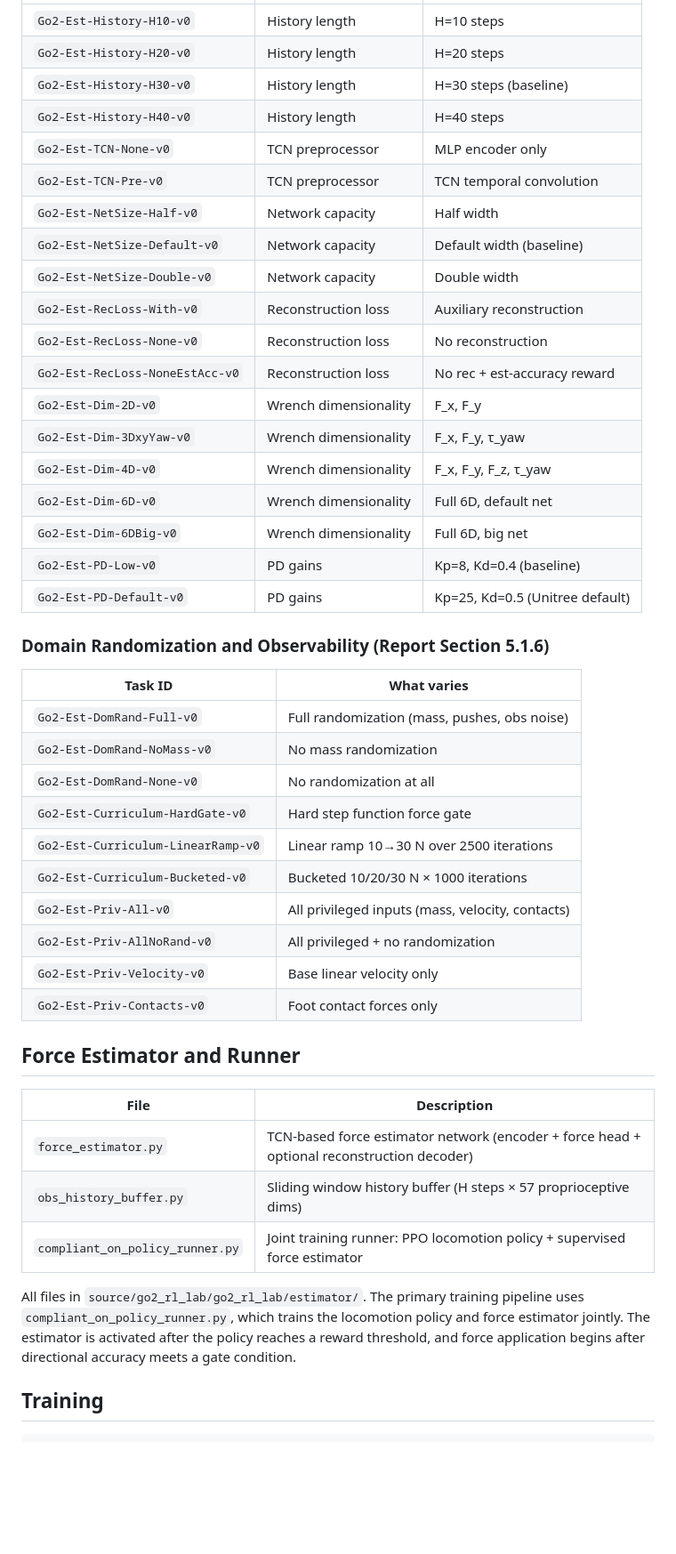
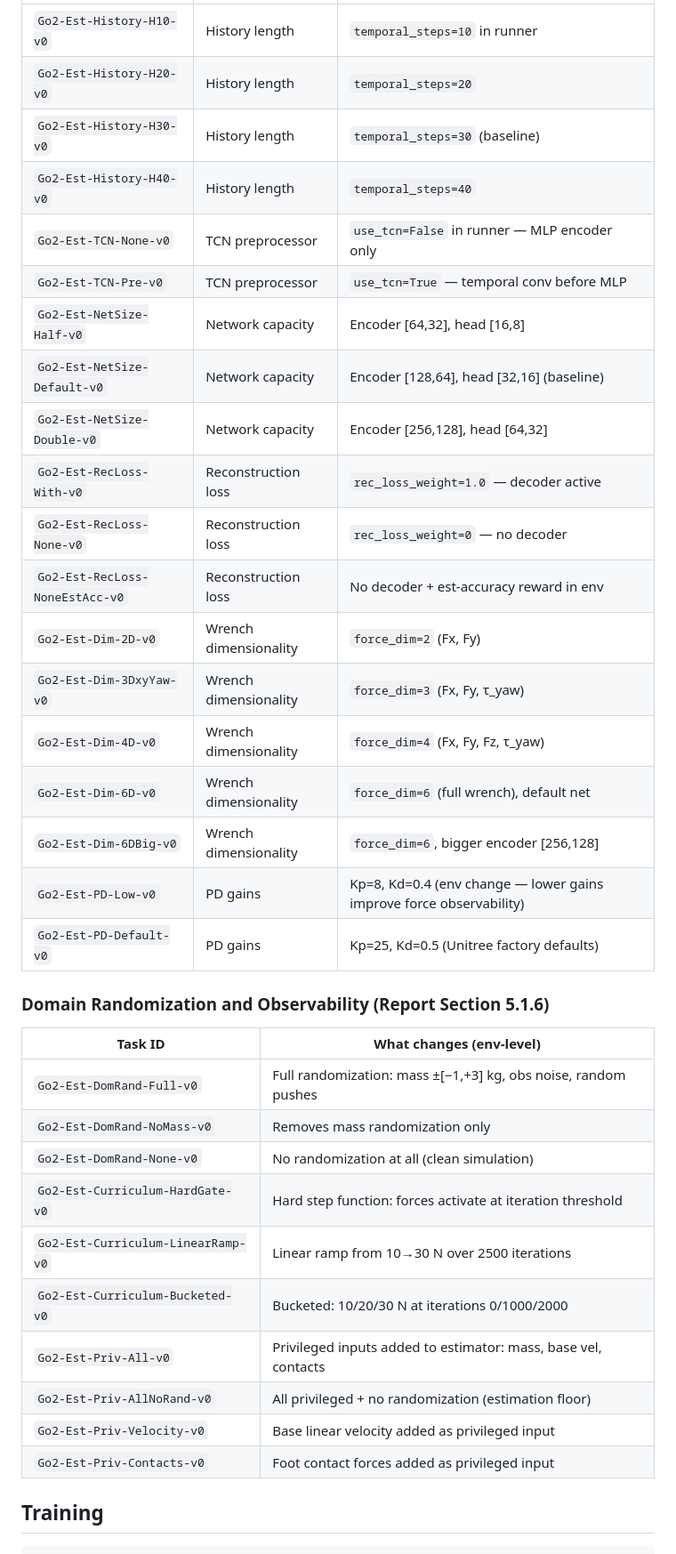
Before and after one commit to katari16/go2_rl_lab, a Markdown page: README.md, the part around one of its changes. Shown at 89% size. Rendered like a GitHub page; blank space fills up the shorter version.

Commit message:
document source code architecture: env configs, runner configs, estimator, MDP

```diff
--- a/README.md
+++ b/README.md
@@ -102,48 +152,38 @@ All environments follow the naming pattern `Go2-Est-<Axis>-<Variant>-v0` and are
 |---|---|---|
-| `Go2-Est-History-H10-v0` | History length | H=10 steps |
-| `Go2-Est-History-H20-v0` | History length | H=20 steps |
-| `Go2-Est-History-H30-v0` | History length | H=30 steps (baseline) |
-| `Go2-Est-History-H40-v0` | History length | H=40 steps |
-| `Go2-Est-TCN-None-v0` | TCN preprocessor | MLP encoder only |
-| `Go2-Est-TCN-Pre-v0` | TCN preprocessor | TCN temporal convolution |
-| `Go2-Est-NetSize-Half-v0` | Network capacity | Half width |
-| `Go2-Est-NetSize-Default-v0` | Network capacity | Default width (baseline) |
-| `Go2-Est-NetSize-Double-v0` | Network capacity | Double width |
-| `Go2-Est-RecLoss-With-v0` | Reconstruction loss | Auxiliary reconstruction |
-| `Go2-Est-RecLoss-None-v0` | Reconstruction loss | No reconstruction |
-| `Go2-Est-RecLoss-NoneEstAcc-v0` | Reconstruction loss | No rec + est-accuracy reward |
-| `Go2-Est-Dim-2D-v0` | Wrench dimensionality | F_x, F_y |
-| `Go2-Est-Dim-3DxyYaw-v0` | Wrench dimensionality | F_x, F_y, τ_yaw |
-| `Go2-Est-Dim-4D-v0` | Wrench dimensionality | F_x, F_y, F_z, τ_yaw |
-| `Go2-Est-Dim-6D-v0` | Wrench dimensionality | Full 6D, default net |
-| `Go2-Est-Dim-6DBig-v0` | Wrench dimensionality | Full 6D, big net |
-| `Go2-Est-PD-Low-v0` | PD gains | Kp=8, Kd=0.4 (baseline) |
-| `Go2-Est-PD-Default-v0` | PD gains | Kp=25, Kd=0.5 (Unitree default) |
+| `Go2-Est-History-H10-v0` | History length | `temporal_steps=10` in runner |
+| `Go2-Est-History-H20-v0` | History length | `temporal_steps=20` |
+| `Go2-Est-History-H30-v0` | History length | `temporal_steps=30` (baseline) |
+| `Go2-Est-History-H40-v0` | History length | `temporal_steps=40` |
+| `Go2-Est-TCN-None-v0` | TCN preprocessor | `use_tcn=False` in runner — MLP encoder only |
+| `Go2-Est-TCN-Pre-v0` | TCN preprocessor | `use_tcn=True` — temporal conv before MLP |
+| `Go2-Est-NetSize-Half-v0` | Network capacity | Encoder [64,32], head [16,8] |
+| `Go2-Est-NetSize-Default-v0` | Network capacity | Encoder [128,64], head [32,16] (baseline) |
+| `Go2-Est-NetSize-Double-v0` | Network capacity | Encoder [256,128], head [64,32] |
+| `Go2-Est-RecLoss-With-v0` | Reconstruction loss | `rec_loss_weight=1.0` — decoder active |
+| `Go2-Est-RecLoss-None-v0` | Reconstruction loss | `rec_loss_weight=0` — no decoder |
+| `Go2-Est-RecLoss-NoneEstAcc-v0` | Reconstruction loss | No decoder + est-accuracy reward in env |
+| `Go2-Est-Dim-2D-v0` | Wrench dimensionality | `force_dim=2` (Fx, Fy) |
+| `Go2-Est-Dim-3DxyYaw-v0` | Wrench dimensionality | `force_dim=3` (Fx, Fy, τ_yaw) |
+| `Go2-Est-Dim-4D-v0` | Wrench dimensionality | `force_dim=4` (Fx, Fy, Fz, τ_yaw) |
+| `Go2-Est-Dim-6D-v0` | Wrench dimensionality | `force_dim=6` (full wrench), default net |
+| `Go2-Est-Dim-6DBig-v0` | Wrench dimensionality | `force_dim=6`, bigger encoder [256,128] |
+| `Go2-Est-PD-Low-v0` | PD gains | Kp=8, Kd=0.4 (env change — lower gains improve force observability) |
+| `Go2-Est-PD-Default-v0` | PD gains | Kp=25, Kd=0.5 (Unitree factory defaults) |
 
 ### Domain Randomization and Observability (Report Section 5.1.6)
 
-| Task ID | What varies |
+| Task ID | What changes (env-level) |
 |---|---|
-| `Go2-Est-DomRand-Full-v0` | Full randomization (mass, pushes, obs noise) |
-| `Go2-Est-DomRand-NoMass-v0` | No mass randomization |
-| `Go2-Est-DomRand-None-v0` | No randomization at all |
-| `Go2-Est-Curriculum-HardGate-v0` | Hard step function force gate |
-| `Go2-Est-Curriculum-LinearRamp-v0` | Linear ramp 10→30 N over 2500 iterations |
-| `Go2-Est-Curriculum-Bucketed-v0` | Bucketed 10/20/30 N × 1000 iterations |
-| `Go2-Est-Priv-All-v0` | All privileged inputs (mass, velocity, contacts) |
-| `Go2-Est-Priv-AllNoRand-v0` | All privileged + no randomization |
-| `Go2-Est-Priv-Velocity-v0` | Base linear velocity only |
-| `Go2-Est-Priv-Contacts-v0` | Foot contact forces only |
-
-## Force Estimator and Runner
-
-| File | Description |
-|---|---|
-| `force_estimator.py` | TCN-based force estimator network (encoder + force head + optional reconstruction decoder) |
-| `obs_history_buffer.py` | Sliding window history buffer (H steps × 57 proprioceptive dims) |
-| `compliant_on_policy_runner.py` | Joint training runner: PPO locomotion policy + supervised force estimator |
-
-All files in `source/go2_rl_lab/go2_rl_lab/estimator/`. The primary training pipeline uses `compliant_on_policy_runner.py`, which trains the locomotion policy and force estimator jointly. The estimator is activated after the policy reaches a reward threshold, and force application begins after directional accuracy meets a gate condition.
+| `Go2-Est-DomRand-Full-v0` | Full randomization: mass ±[−1,+3] kg, obs noise, random pushes |
+| `Go2-Est-DomRand-NoMass-v0` | Removes mass randomization only |
+| `Go2-Est-DomRand-None-v0` | No randomization at all (clean simulation) |
+| `Go2-Est-Curriculum-HardGate-v0` | Hard step function: forces activate at iteration threshold |
+| `Go2-Est-Curriculum-LinearRamp-v0` | Linear ramp from 10→30 N over 2500 iterations |
+| `Go2-Est-Curriculum-Bucketed-v0` | Bucketed: 10/20/30 N at iterations 0/1000/2000 |
+| `Go2-Est-Priv-All-v0` | Privileged inputs added to estimator: mass, base vel, contacts |
+| `Go2-Est-Priv-AllNoRand-v0` | All privileged + no randomization (estimation floor) |
+| `Go2-Est-Priv-Velocity-v0` | Base linear velocity added as privileged input |
+| `Go2-Est-Priv-Contacts-v0` | Foot contact forces added as privileged input |
 
 ## Training
 
```
Also changed, not shown: other parts of README.md (+63 -13 lines).
